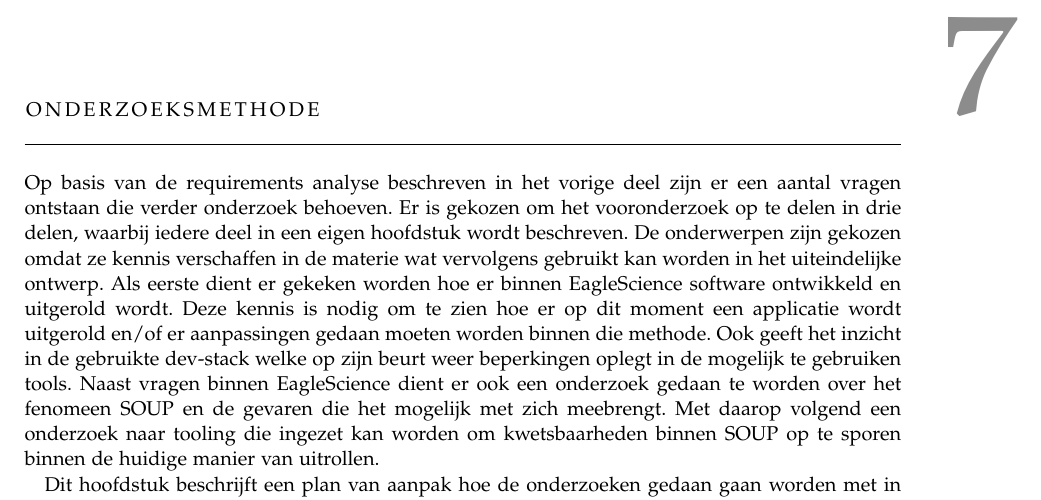
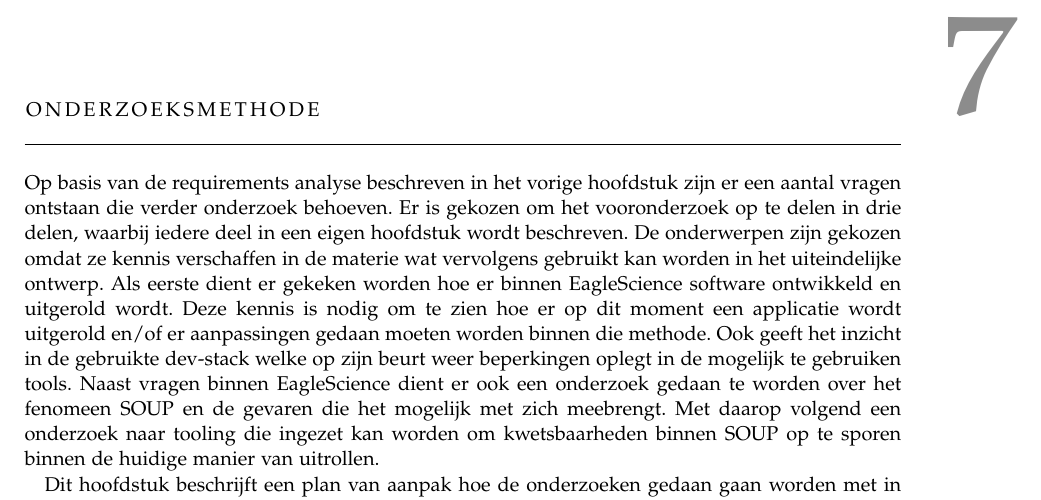
Before and after one commit to codefink2020/afstudeerverslag, a LaTeX thesis (main.tex, which reads Chapters/0302-OnderzoekMethode.tex): part of page 29 of 91, cut so that both start at the same text. Compiled offline with pdfLaTeX; a missing font is replaced by an installed copy or a similar font.

Commit message:
aanpassing volgens nieuwe indeling

```diff
--- a/Chapters/0302-OnderzoekMethode.tex
+++ b/Chapters/0302-OnderzoekMethode.tex
@@ -1,6 +1,6 @@
 \chapter{Onderzoeksmethode}\label{ch:onderzoeksmethode} % Chapter title
 
-Op basis van de requirements analyse beschreven in het vorige deel zijn er een aantal vragen ontstaan die verder onderzoek behoeven. Er is gekozen om het vooronderzoek op te delen in drie delen, waarbij iedere deel in een eigen hoofdstuk wordt beschreven. De onderwerpen zijn gekozen omdat ze kennis verschaffen in de materie wat vervolgens gebruikt kan worden in het uiteindelijke ontwerp.
+Op basis van de requirements analyse beschreven in het vorige hoofdstuk zijn er een aantal vragen ontstaan die verder onderzoek behoeven. Er is gekozen om het vooronderzoek op te delen in drie delen, waarbij iedere deel in een eigen hoofdstuk wordt beschreven. De onderwerpen zijn gekozen omdat ze kennis verschaffen in de materie wat vervolgens gebruikt kan worden in het uiteindelijke ontwerp.
 Als eerste dient er gekeken worden hoe er binnen EagleScience software ontwikkeld en uitgerold wordt. Deze kennis is nodig om te zien hoe er op dit moment een applicatie wordt uitgerold en/of er aanpassingen gedaan moeten worden binnen die methode. Ook geeft het inzicht in de gebruikte dev-stack welke op zijn beurt weer beperkingen oplegt in de mogelijk te gebruiken tools. Naast vragen binnen EagleScience dient er ook een onderzoek gedaan te worden over het fenomeen SOUP en de gevaren die het mogelijk met zich meebrengt. Met daarop volgend een onderzoek naar tooling die ingezet kan worden om kwetsbaarheden binnen SOUP op te sporen binnen de huidige manier van uitrollen.
 
 Dit hoofdstuk beschrijft een plan van aanpak hoe de onderzoeken gedaan gaan worden met in het bijzonder aandacht voor het doel, scope en de methode die gehanteerd wordt om het gezette doel te bereiken.
```
